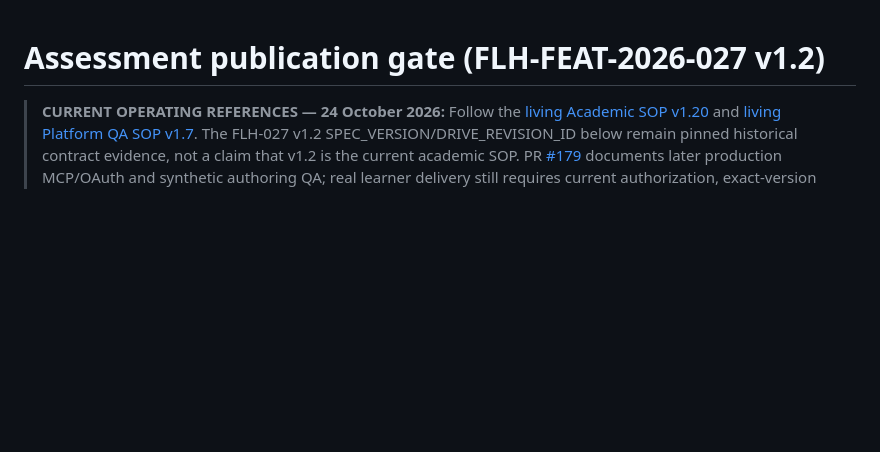
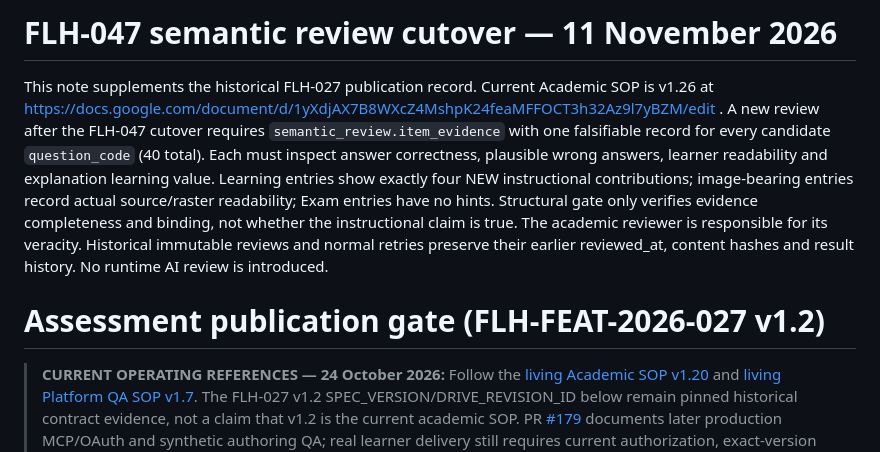
Before and after one commit to FadiAboAlward/family-learning-hub, a Markdown page: docs/assessment-publication-runbook.md, the part around the change. Drawn GitHub-style; blank space fills up the shorter version.

Commit message:
docs(flh047): specify evidence-backed independent semantic review contract

```diff
--- a/docs/assessment-publication-runbook.md
+++ b/docs/assessment-publication-runbook.md
@@ -1,3 +1,7 @@
+# FLH-047 semantic review cutover — 11 November 2026
+
+This note supplements the historical FLH-027 publication record. Current Academic SOP is v1.26 at https://docs.google.com/document/d/1yXdjAX7B8WXcZ4MshpK24feaMFFOCT3h32Az9l7yBZM/edit . A new review after the FLH-047 cutover requires `semantic_review.item_evidence` with one falsifiable record for every candidate `question_code` (40 total). Each must inspect answer correctness, plausible wrong answers, learner readability and explanation learning value. Learning entries show exactly four NEW instructional contributions; image-bearing entries record actual source/raster readability; Exam entries have no hints. Structural gate only verifies evidence completeness and binding, not whether the instructional claim is true. The academic reviewer is responsible for its veracity. Historical immutable reviews and normal retries preserve their earlier reviewed_at, content hashes and result history. No runtime AI review is introduced.
+
 # Assessment publication gate (FLH-FEAT-2026-027 v1.2)
 
 > **CURRENT OPERATING REFERENCES — 24 October 2026:** Follow the [living Academic SOP v1.20](https://docs.google.com/document/d/1yXdjAX7B8WXcZ4MshpK24feaMFFOCT3h32Az9l7yBZM/edit) and [living Platform QA SOP v1.7](https://docs.google.com/document/d/1X1L7AkxcQFtM6QTp3LW9x4AWods8ZM-ZEX-syE3u9eY/edit). The FLH-027 v1.2 SPEC_VERSION/DRIVE_REVISION_ID below remain pinned historical contract evidence, not a claim that v1.2 is the current academic SOP. PR [#179](https://github.com/FadiAboAlward/family-learning-hub/pull/179) documents later production MCP/OAuth and synthetic authoring QA; real learner delivery still requires current authorization, exact-version release checks, video/link and Gmail SENT evidence. Historical statements below are dated snapshots.
```
